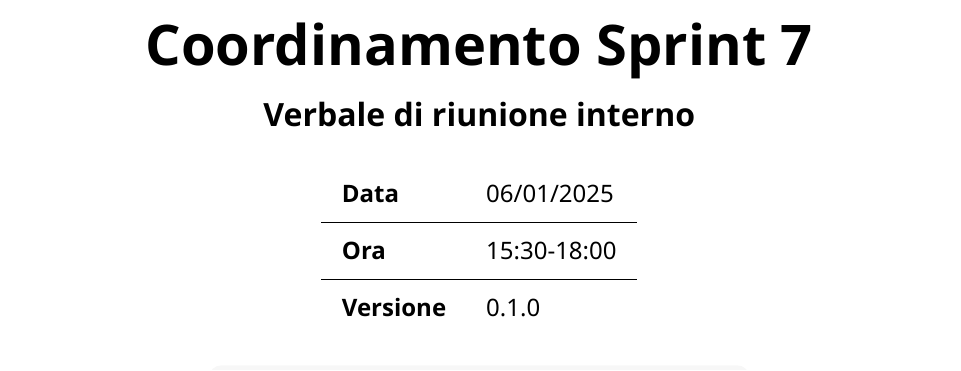
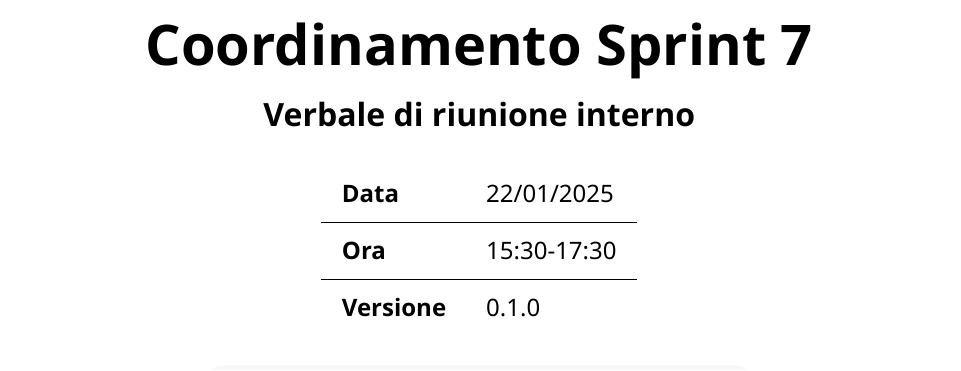
Before and after one commit to CodeHex16/documentazione, a Typst document (verbali/interni/source/2025-01-22_Coordinamento-Sprint-7.typ): part of page 1 of 5, cut so that both start at the same text. Compiled offline with Typst 0.15.

Commit message:
fix: aggiorna data e ora per il verbale di Coordinamento Sprint 7

```diff
--- a/verbali/interni/source/2025-01-22_Coordinamento-Sprint-7.typ
+++ b/verbali/interni/source/2025-01-22_Coordinamento-Sprint-7.typ
@@ -3,8 +3,8 @@
 #show : doc => verbale(
     titolo: "Coordinamento Sprint 7",
     ordine-del-giorno: ("Revisione Sprint 6", "Discussione chiavi API fornite", "Discussione architettura base del PoC", "Discussione struttura del repo","Coordinamento per lo Sprint 7"),
-    data: [06/01/2025],
-    ora: [15:30-18:00],
+    data: [22/01/2025],
+    ora: [15:30-17:30],
     tipo: "interno",
     versioni: (
       "0.1.0","22/01/2025","Matteo Bazzan","Prima stesura",""
```
